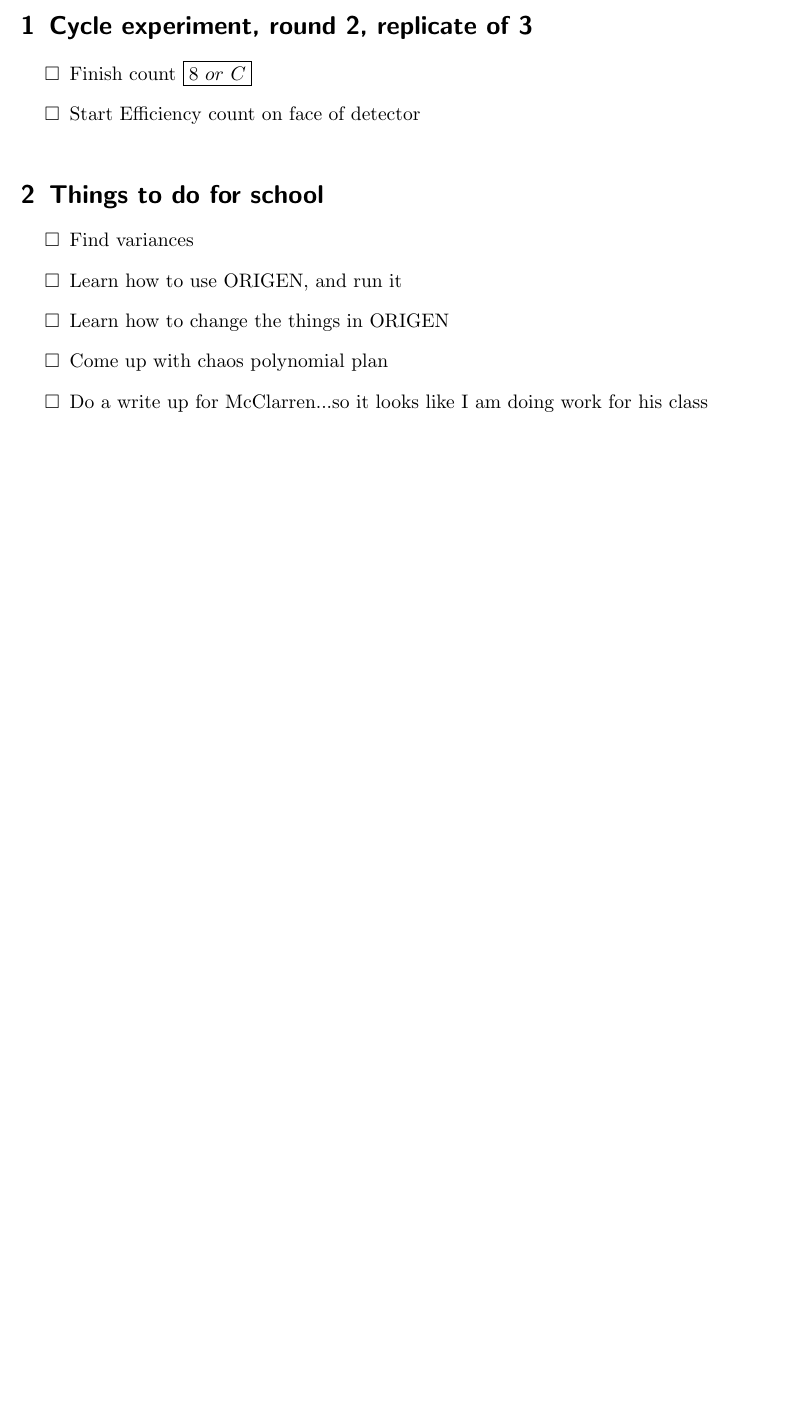
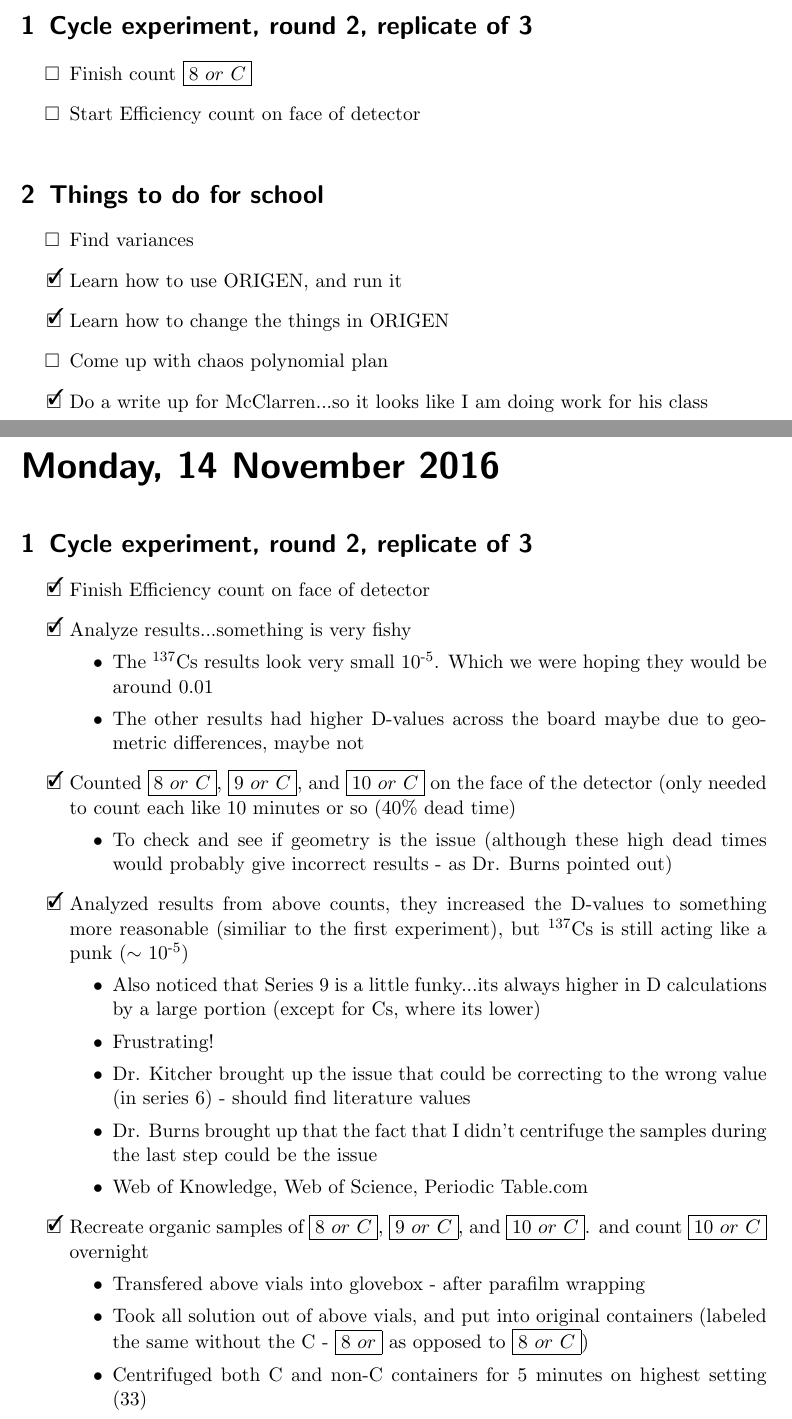
Before and after one commit to teamsspaul/LabWork, a LaTeX book (Notebook/lab_book_1.tex): part of page 57 of 57 before the commit and two parts of pages 57 and 58 of 60 after it, the two joined at a grey line, cut so that both start at the same text, the shorter picture padded with empty space. Compiled offline with pdfLaTeX.

Commit message:
"Update Files"

```diff
--- a/Notebook/lab_book_1.tex
+++ b/Notebook/lab_book_1.tex
@@ -101,6 +101,10 @@
 \newexperiment{ResearchMeeting}{Details from research meeting}
 \newexperiment{Cycle_X3_round_2}{Cycle experiment, round 2,
   replicate of 3}
+\newexperiment{Cycle_X3_round_2_alpha}{Cycle experiment, round 2,
+  replicate of 3, ALPHA preparation}
+\newexperiment{Process_X3}{Process Experiment (continuation from
+  cycle experiment)}
 \newexperiment{School}{Things to do for school}
 %\newexperiment{shorthand}{Description of the experiment}
 
@@ -2057,8 +2061,62 @@ $\boxed{Stock}$}
 \experiment{School}
 \begin{todolist}
 \item{Find variances}
-\item{Learn how to use ORIGEN, and run it}
-\item{Learn how to change the things in ORIGEN}
+\item[\done]{Learn how to use ORIGEN, and run it}
+\item[\done]{Learn how to change the things in ORIGEN}
 \item{Come up with chaos polynomial plan}
-\item{Do a write up for McClarren...so it looks like
+\item[\done]{Do a write up for McClarren...so it looks like
   I am doing work for his class}
+\end{todolist}
+
+
+%------------------------------------------------------------------------
+%	LAB BOOK da
+%-----------------------------------------------------------------------
+
+\labday{Monday, 14 November 2016}
+
+\experiment{Cycle_X3_round_2}
+
+\begin{todolist}
+\item[\done]{Finish Efficiency count on face of detector}
+\item[\done]{Analyze results...something is very fishy}
+  \begin{itemize}
+  \item{The \tss{137}Cs results look very small 10\tss{-5}.
+    Which we were hoping they would be around 0.01}
+  \item{The other results had higher D-values across the board
+    maybe due to geometric differences, maybe not}
+  \end{itemize}
+\item[\done]{Counted $\boxed{8\ or\ C}$, $\boxed{9\ or\ C}$,
+  and $\boxed{10\ or\ C}$ on the face of the detector (only needed
+  to count each like 10 minutes or so (40\% dead time)}
+  \begin{itemize}
+  \item{To check and see if geometry is the issue (although these
+    high dead times would probably give incorrect results - as
+    Dr. Burns pointed out)}
+  \end{itemize}
+\item[\done]{Analyzed results from above counts, they increased
+  the D-values to something more reasonable (similiar to the first
+  experiment), but \tss{137}Cs is still acting like a punk
+  ($\sim$ 10\tss{-5})}
+  \begin{itemize}
+  \item{Also noticed that Series 9 is a little funky...its always
+    higher in D calculations by a large portion (except for Cs,
+    where its lower)}
+  \item{Frustrating!}
+  \item{Dr. Kitcher brought up the issue that could be correcting to
+    the wrong value (in series 6) - should find literature values}
+  \item{Dr. Burns brought up that the fact that I didn't centrifuge
+    the samples during the last step could be the issue}
+  \item{Web of Knowledge, Web of Science, Periodic Table.com}
+  \end{itemize}
+\item[\done]{Recreate organic samples of $\boxed{8\ or\ C}$,
+  $\boxed{9\ or\ C}$, and $\boxed{10\ or\ C}$.
+  and count $\boxed{10\ or\ C}$ overnight}
+  \begin{itemize}
+  \item{Transfered above vials into glovebox - after parafilm wrapping}
+  \item{Took all solution out of above vials, and put into original
+    containers (labeled the same without the C - $\boxed{8\ or}$ as
+    opposed to $\boxed{8\ or\ C}$)}
+  \item{Centrifuged both C and non-C containers for 5 minutes on
+    highest setting (33)}
+  \item{Repipetted out 250 $\mu$l out of non-C containers into C
```
Also changed, not shown: Notebook/lab_book_1.pdf, Notebook/lab_book_1.tex (85 more changed lines), 5 other files.
